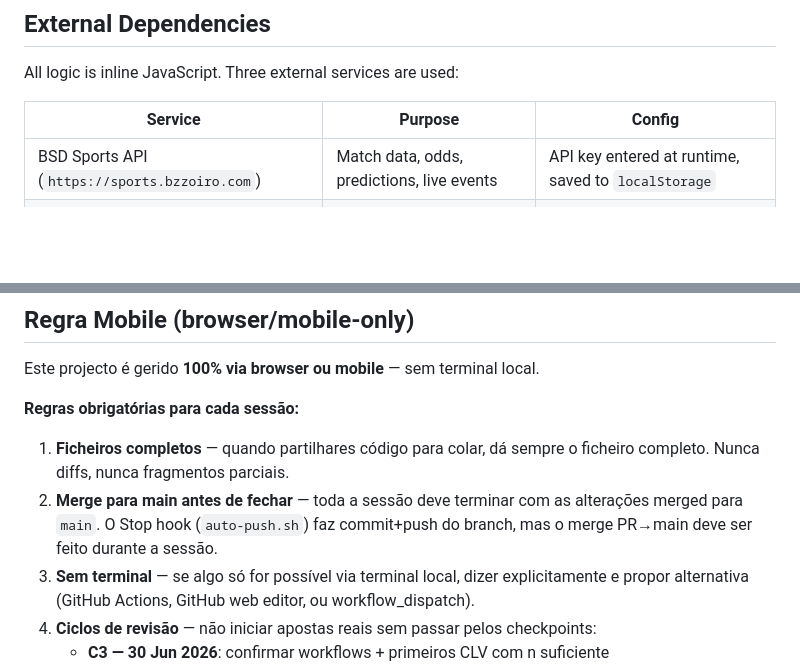
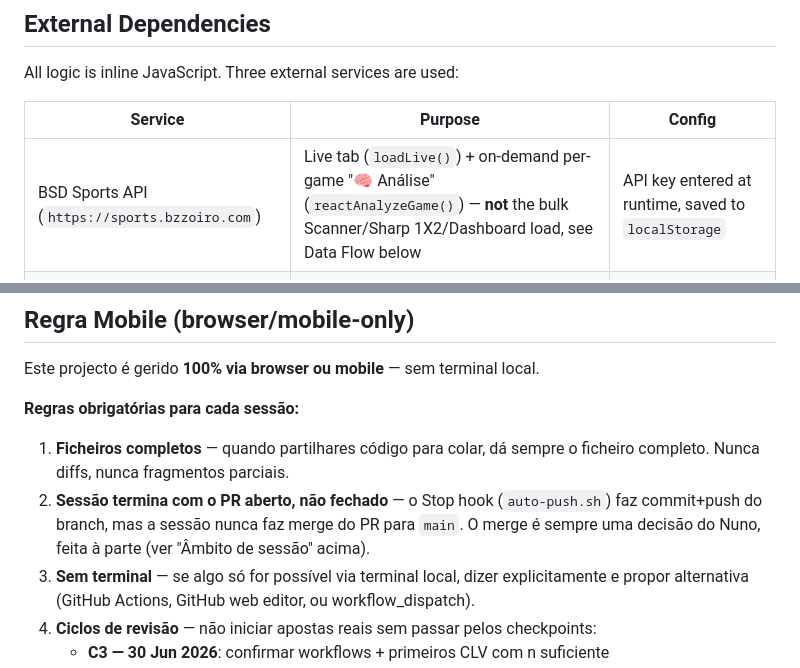
Before and after one commit to nunovinhas-creator/over25-scanner, a Markdown page: CLAUDE.md, 2 parts joined by grey strips. Drawn GitHub-style; blank space fills up the shorter version.

```diff
--- a/CLAUDE.md
+++ b/CLAUDE.md
@@ -227,7 +247,7 @@ All logic is inline JavaScript. Three external services are used:
 
 | Service | Purpose | Config |
 |---|---|---|
-| BSD Sports API (`https://sports.bzzoiro.com`) | Match data, odds, predictions, live events | API key entered at runtime, saved to `localStorage` |
+| BSD Sports API (`https://sports.bzzoiro.com`) | Live tab (`loadLive()`) + on-demand per-game "🧠 Análise" (`reactAnalyzeGame()`) — **not** the bulk Scanner/Sharp 1X2/Dashboard load, see Data Flow below | API key entered at runtime, saved to `localStorage` |
 | Google Apps Script (GAS) | Serverless data persistence for picks | Two hardcoded `SHEET_URL` constants (one per file) |
 | Telegram Bot API | Push notifications for picks and daily reports | Token + Chat ID entered at runtime |
 
@@ -465,7 +499,7 @@ Este projecto é gerido **100% via browser ou mobile** — sem terminal local.
 **Regras obrigatórias para cada sessão:**
 
 1. **Ficheiros completos** — quando partilhares código para colar, dá sempre o ficheiro completo. Nunca diffs, nunca fragmentos parciais.
-2. **Merge para main antes de fechar** — toda a sessão deve terminar com as alterações merged para `main`. O Stop hook (`auto-push.sh`) faz commit+push do branch, mas o merge PR→main deve ser feito durante a sessão.
+2. **Sessão termina com o PR aberto, não fechado** — o Stop hook (`auto-push.sh`) faz commit+push do branch, mas a sessão nunca faz merge do PR para `main`. O merge é sempre uma decisão do Nuno, feita à parte (ver "Âmbito de sessão" acima).
 3. **Sem terminal** — se algo só for possível via terminal local, dizer explicitamente e propor alternativa (GitHub Actions, GitHub web editor, ou workflow_dispatch).
 4. **Ciclos de revisão** — não iniciar apostas reais sem passar pelos checkpoints:
    - **C3 — 30 Jun 2026**: confirmar workflows + primeiros CLV com n suficiente
```
Also changed, not shown: other parts of CLAUDE.md (+39 -5 lines), .claude/rules/cycles.md (+1 -1 lines).
